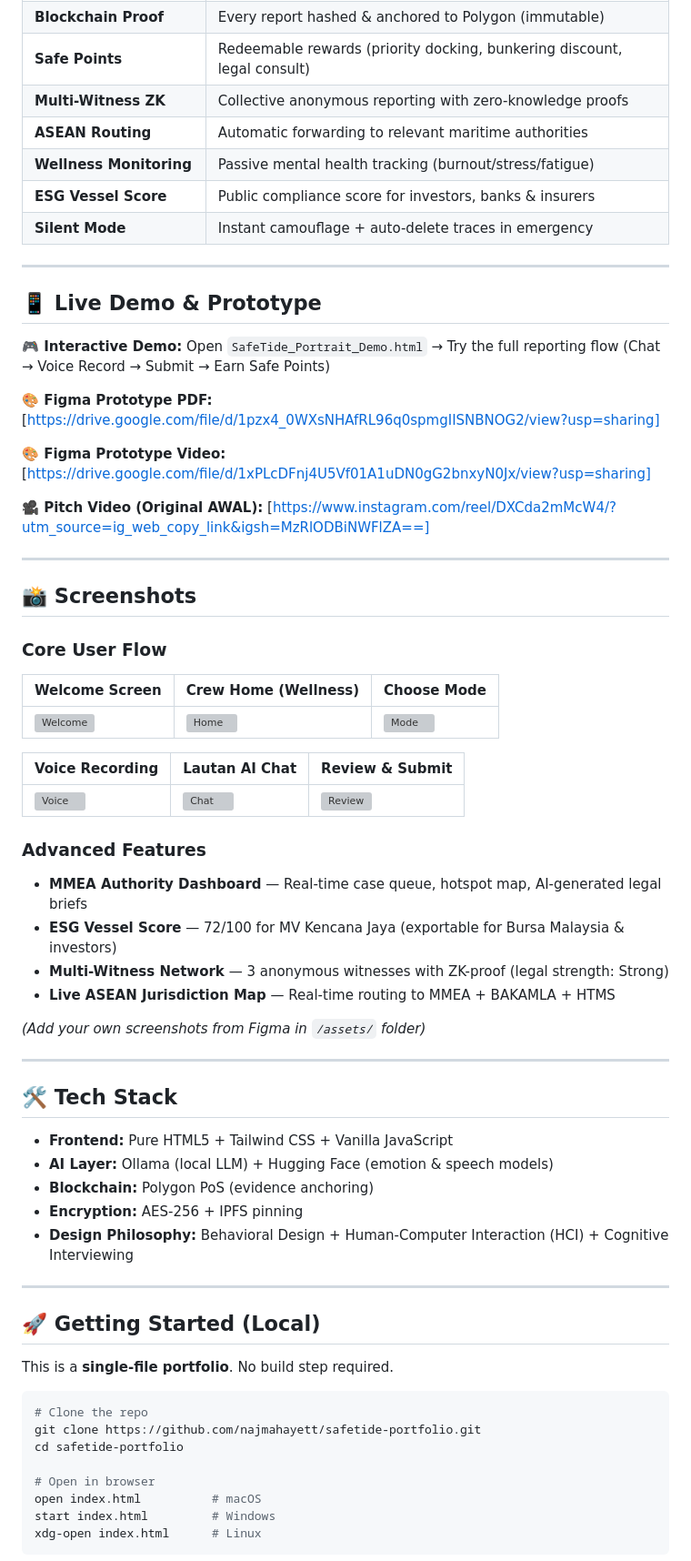
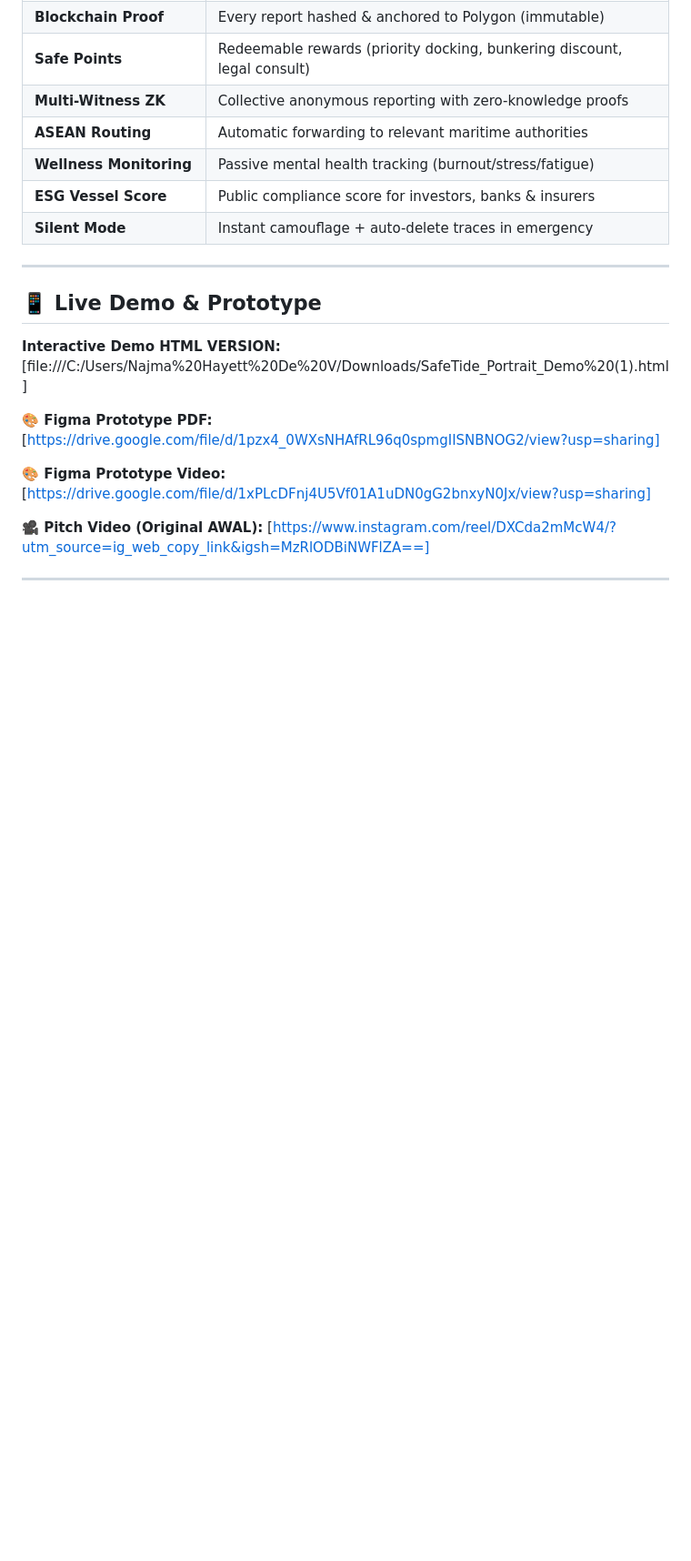
Before and after one commit to najmahdv/SafeTide, a Markdown page: README.md, the part around one of its changes. Shown at 91% size. GitHub-like rendering; blank space fills up the shorter version; grey boxes are pictures that could not be loaded.

````diff
--- a/README.md
+++ b/README.md
@@ -115,7 +115,7 @@ Existing reporting apps are cold, form-based, and require internet. **SafeTide c
 
 ## 📱 Live Demo & Prototype
 
-**🎮 Interactive Demo:** Open `SafeTide_Portrait_Demo.html` → Try the full reporting flow (Chat → Voice Record → Submit → Earn Safe Points)
+**Interactive Demo HTML VERSION:** [file:///C:/Users/Najma%20Hayett%20De%20V/Downloads/SafeTide_Portrait_Demo%20(1).html]
 
 **🎨 Figma Prototype PDF:** [https://drive.google.com/file/d/1pzx4_0WXsNHAfRL96q0spmgIISNBNOG2/view?usp=sharing]
 
@@ -125,51 +125,3 @@ Existing reporting apps are cold, form-based, and require internet. **SafeTide c
 
 ---
 
-## 📸 Screenshots
-
-### Core User Flow
-
-| Welcome Screen                  | Crew Home (Wellness)             | Choose Mode                     |
-|--------------------------------|----------------------------------|---------------------------------|
-| ![Welcome](assets/screenshot-welcome.png) | ![Home](assets/screenshot-home.png) | ![Mode](assets/screenshot-mode.png) |
-
-| Voice Recording                 | Lautan AI Chat                   | Review & Submit                 |
-|--------------------------------|----------------------------------|---------------------------------|
-| ![Voice](assets/screenshot-voice.png) | ![Chat](assets/screenshot-chat.png) | ![Review](assets/screenshot-review.png) |
-
-### Advanced Features
-
-- **MMEA Authority Dashboard** — Real-time case queue, hotspot map, AI-generated legal briefs
-- **ESG Vessel Score** — 72/100 for MV Kencana Jaya (exportable for Bursa Malaysia & investors)
-- **Multi-Witness Network** — 3 anonymous witnesses with ZK-proof (legal strength: Strong)
-- **Live ASEAN Jurisdiction Map** — Real-time routing to MMEA + BAKAMLA + HTMS
-
-*(Add your own screenshots from Figma in `/assets/` folder)*
-
----
-
-## 🛠️ Tech Stack
-
-- **Frontend:** Pure HTML5 + Tailwind CSS + Vanilla JavaScript
-- **AI Layer:** Ollama (local LLM) + Hugging Face (emotion & speech models)
-- **Blockchain:** Polygon PoS (evidence anchoring)
-- **Encryption:** AES-256 + IPFS pinning
-- **Design Philosophy:** Behavioral Design + Human-Computer Interaction (HCI) + Cognitive Interviewing
-
----
-
-## 🚀 Getting Started (Local)
-
-This is a **single-file portfolio**. No build step required.
-
-```bash
-# Clone the repo
-git clone https://github.com/najmahayett/safetide-portfolio.git
-cd safetide-portfolio
-
-# Open in browser
-open index.html          # macOS
-start index.html         # Windows
-xdg-open index.html      # Linux
-```
-
````
Also changed, not shown: other parts of README.md (+0 -39 lines).
